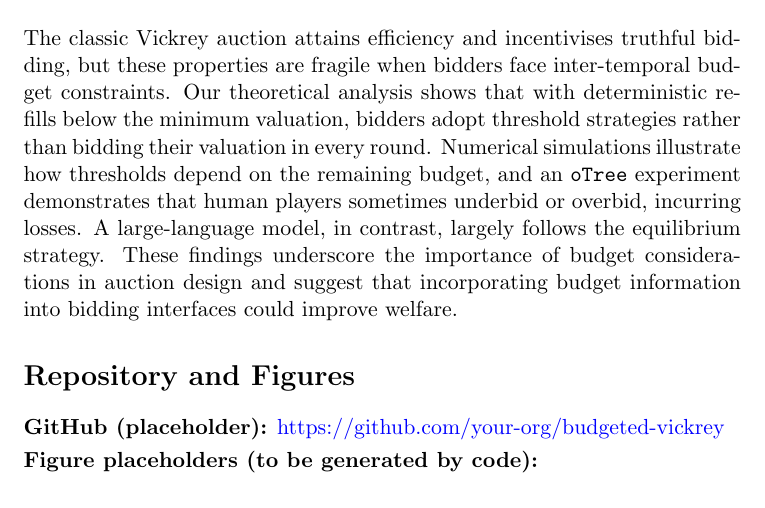
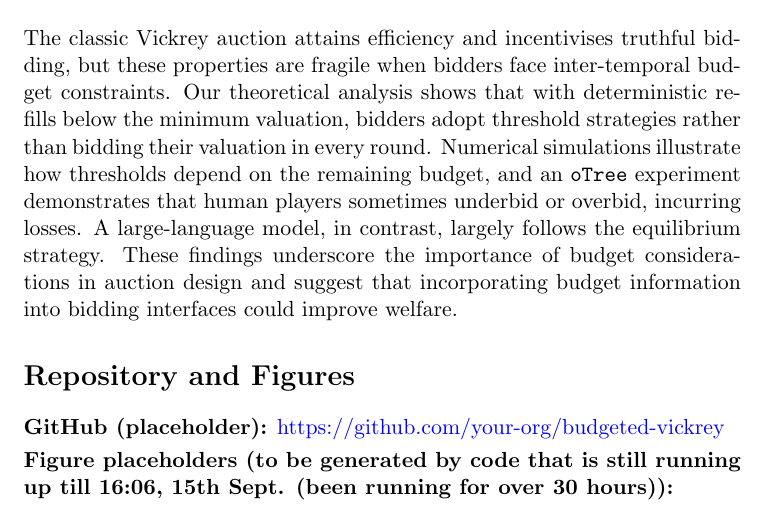
Before and after one commit to Johnnybyzhang/budgeted-vickrey, a LaTeX paper (report.tex): part of page 10 of 15, cut so that both start at the same text. Compiled offline with pdfLaTeX.

Commit message:
Update figure placeholder description in report.tex

```diff
--- a/report.tex
+++ b/report.tex
@@ -285,7 +285,7 @@ The classic Vickrey auction attains efficiency and incentivises truthful bidding
 
 \section*{Repository and Figures}
 \noindent\textbf{GitHub (placeholder):} \href{https://github.com/your-org/budgeted-vickrey}{https://github.com/your-org/budgeted-vickrey}\.\par\smallskip
-\noindent\textbf{Figure placeholders (to be generated by code):}
+\noindent\textbf{Figure placeholders (to be generated by code that is still running up till 16:06, 15th Sept. (been running for over 30 hours)):}
 \begin{figure}[H]
   \centering
   \includegraphics[width=0.75\textwidth]{figures/price_path.png}
```
